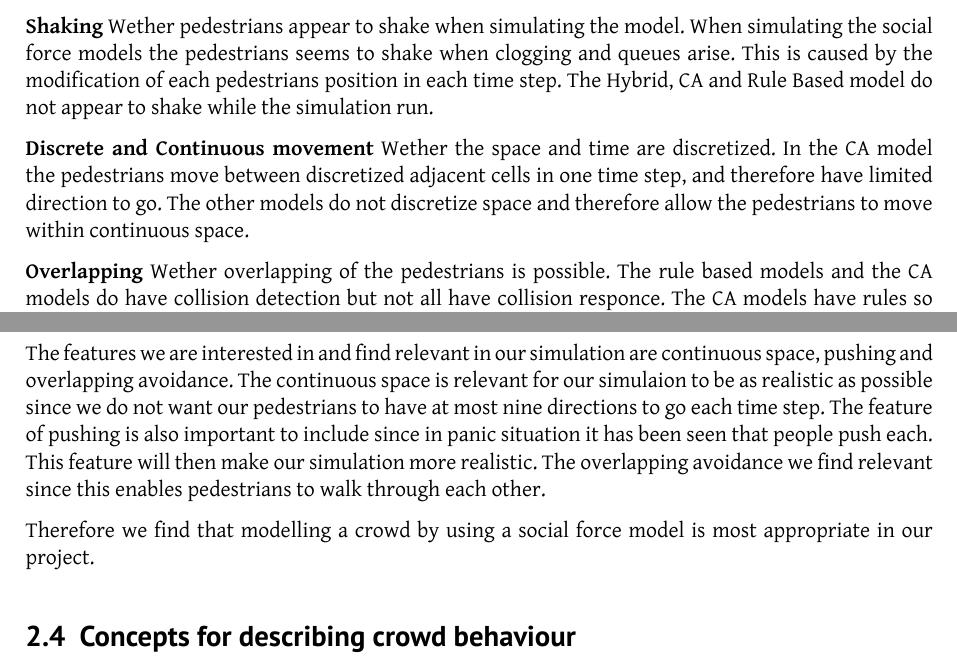
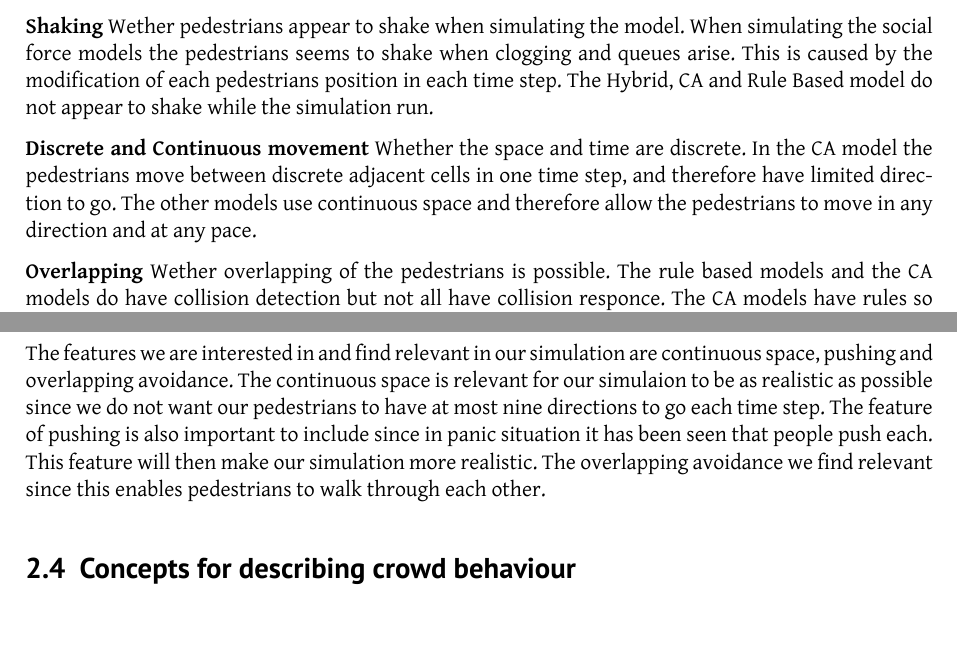
Before and after one commit to tohojo/RUC-math--crowd-modeling, a LaTeX document (LaTeX/crowd-modelling.tex, which reads LaTeX/crowds.tex): two parts of pages 8 and 9 of 34, joined at a grey line, cut so that both start at the same text, the shorter picture padded with empty space. Compiled offline with XeLaTeX.

Commit message:
Add comments for improvement of the section.

```diff
--- a/LaTeX/crowds.tex
+++ b/LaTeX/crowds.tex
@@ -119,21 +144,28 @@ The motion of the pedestrians is carried out like the social force models, but i
 on the psychological and geometrical rules. It preforms collision detection and response and rules
 are applied depending on the pedestrian's personality and the state of the environment.
 \cite{Comparison}
-\\
+% TODO: Generalise: Hybrid models are social force models with added features
+% to solve specific problems (at least the HiDAC model is). Also, path
+% finding.
 
 \subsubsection{Geometrical features of the models}
 Each of the different models have some geomatrical features relatively important and
 unimportant according to our simulation.
+% TODO: If some are unimportant why are they here? Also, are these really
+% geometrical features? Aren't they just some more or less randomly chosen
+% properties?
 
 \textbf{Shaking} Wether pedestrians appear to shake when simulating the model. When
 simulating the social force models the pedestrians seems to shake when clogging and
 queues arise. This is caused by the modification of each pedestrians position in each
 time step. The Hybrid, CA and Rule Based model do not appear to shake while the simulation run.
 
-\textbf{Discrete and Continuous movement} Wether the space and time are discretized.
-In the CA model the pedestrians move between discretized adjacent cells in one time step,
-and therefore have limited direction to go. The other models do not discretize space and
-therefore allow the pedestrians to move within continuous space.
+\textbf{Discrete and Continuous movement} Whether the space and time are
+discrete.  In the CA model the pedestrians move between discrete adjacent
+cells in one time step, and therefore have limited direction to go. The other
+models use continuous space and therefore allow the pedestrians to move
+in any direction and at any pace.
+% TODO: This explanation could be better.
 
 \textbf{Overlapping} Wether overlapping of the pedestrians is possible. The rule
 based models and the CA models do have collision detection but not all have collision
@@ -188,10 +225,12 @@ The feature of pushing is also important to include since in panic situation it
 has been seen that people push each. This feature will then make our simulation
 more realistic. The overlapping avoidance we find relevant since this enables
 pedestrians to walk through each other.
+% TODO: This argument seems like a half-baked attempt to justify the use of
+% social force models from these properties. That is not the objective of this
+% section; we are just giving the reader an overview of what other approaches
+% there are to this subject.
 
-Therefore we find that modelling a crowd by using a social force model is most
-appropriate in our project.
-%	Finishing off with a conclusion would be neat					%
+% TODO: Summary / ending
 
 
 \subsection{Concepts for describing crowd behaviour}\label{concepts}
```
Also changed, not shown: LaTeX/crowds.tex (39 more changed lines).
